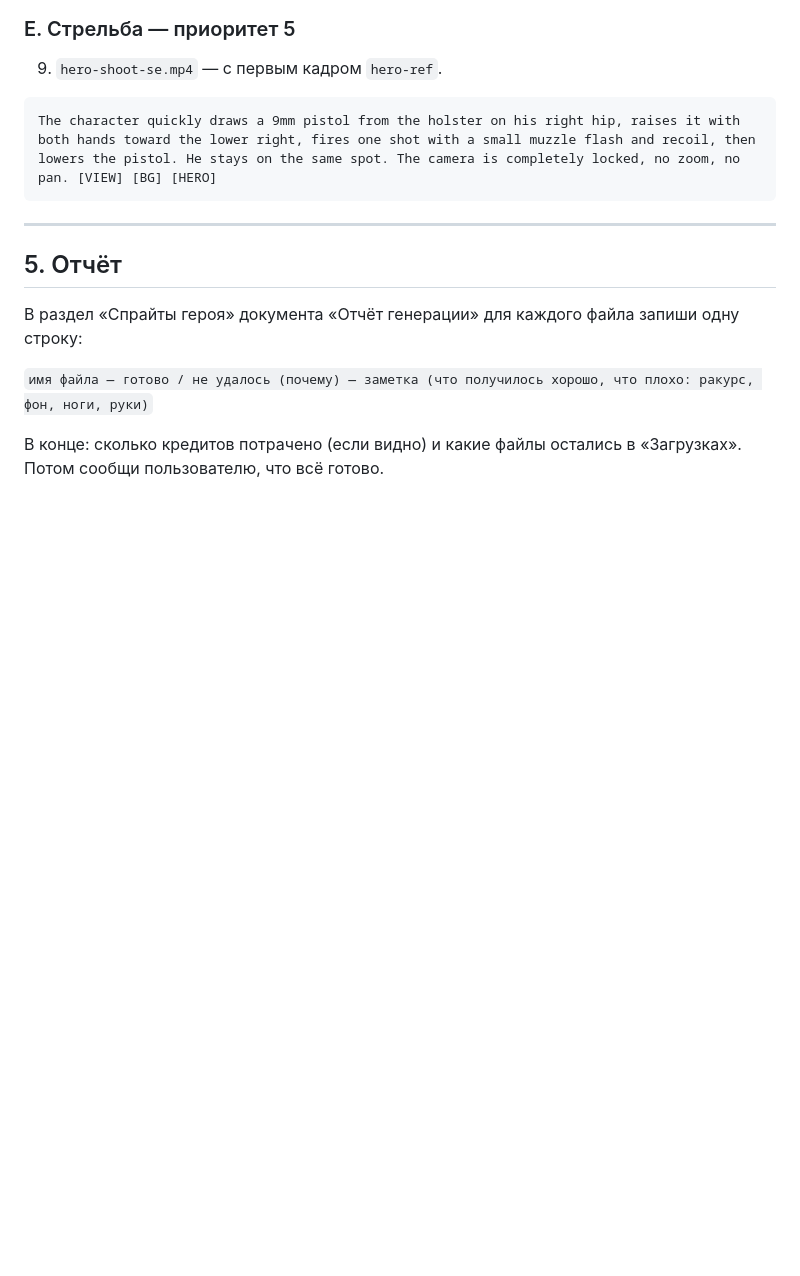
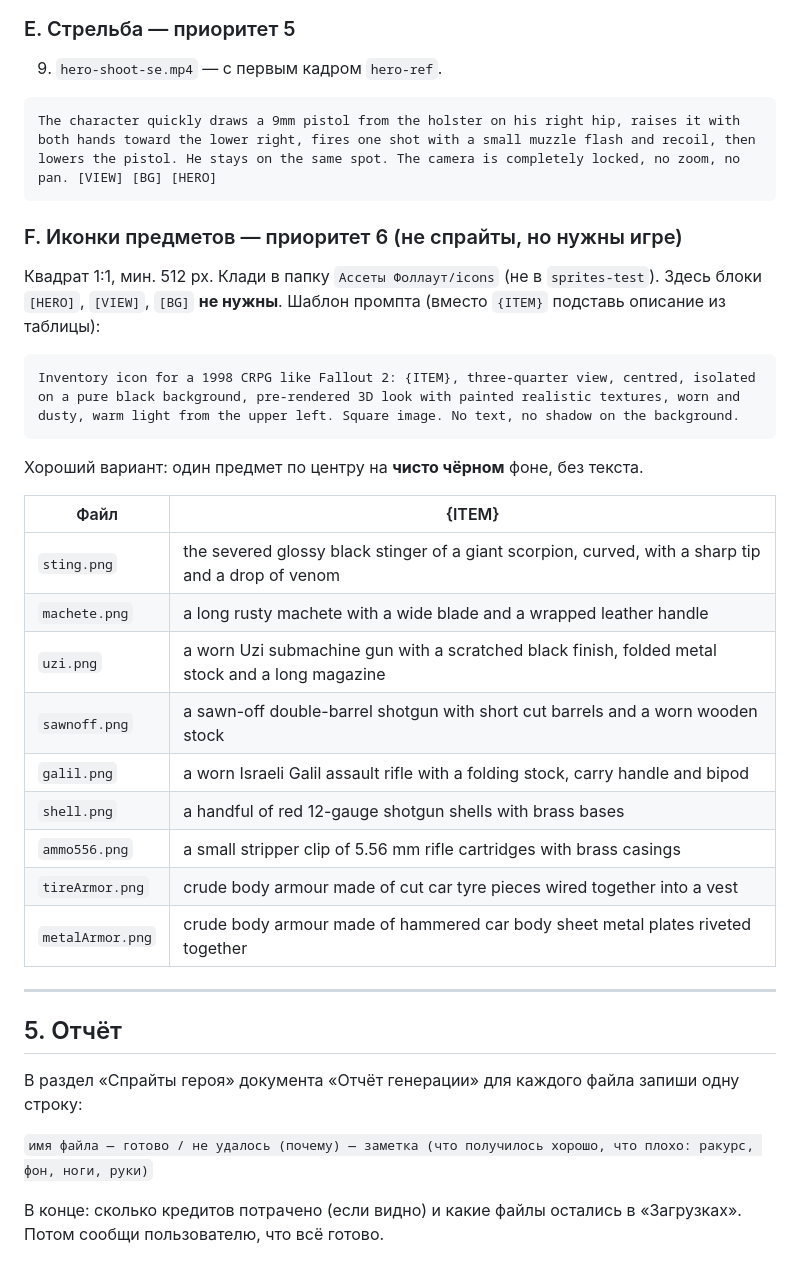
Before and after one commit to SergeiR72R/Fallout-Israel, a Markdown page: docs/CLAUDE_CHROME_SPRITES.md, the part around the change. Drawn GitHub-style; blank space fills up the shorter version.

Commit message:
Chrome task: icon prompts for new items
Co-Authored-By: Claude Opus 5.5 <noreply@anthropic.com>
Claude-Session: https://claude.ai/code/session_013XjA6CiNKVekdAUWx1gm9r

````diff
--- a/docs/CLAUDE_CHROME_SPRITES.md
+++ b/docs/CLAUDE_CHROME_SPRITES.md
@@ -117,6 +117,26 @@ Sprite sheet for a 1998 isometric CRPG: one row of eight full-body frames of the
 The character quickly draws a 9mm pistol from the holster on his right hip, raises it with both hands toward the lower right, fires one shot with a small muzzle flash and recoil, then lowers the pistol. He stays on the same spot. The camera is completely locked, no zoom, no pan. [VIEW] [BG] [HERO]
 ```
 
+### F. Иконки предметов — приоритет 6 (не спрайты, но нужны игре)
+
+Квадрат 1:1, мин. 512 px. Клади в папку `Ассеты Фоллаут/icons` (не в `sprites-test`). Здесь блоки `[HERO]`, `[VIEW]`, `[BG]` **не нужны**. Шаблон промпта (вместо `{ITEM}` подставь описание из таблицы):
+```
+Inventory icon for a 1998 CRPG like Fallout 2: {ITEM}, three-quarter view, centred, isolated on a pure black background, pre-rendered 3D look with painted realistic textures, worn and dusty, warm light from the upper left. Square image. No text, no shadow on the background.
+```
+Хороший вариант: один предмет по центру на **чисто чёрном** фоне, без текста.
+
+| Файл | {ITEM} |
+|---|---|
+| `sting.png` | the severed glossy black stinger of a giant scorpion, curved, with a sharp tip and a drop of venom |
+| `machete.png` | a long rusty machete with a wide blade and a wrapped leather handle |
+| `uzi.png` | a worn Uzi submachine gun with a scratched black finish, folded metal stock and a long magazine |
+| `sawnoff.png` | a sawn-off double-barrel shotgun with short cut barrels and a worn wooden stock |
+| `galil.png` | a worn Israeli Galil assault rifle with a folding stock, carry handle and bipod |
+| `shell.png` | a handful of red 12-gauge shotgun shells with brass bases |
+| `ammo556.png` | a small stripper clip of 5.56 mm rifle cartridges with brass casings |
+| `tireArmor.png` | crude body armour made of cut car tyre pieces wired together into a vest |
+| `metalArmor.png` | crude body armour made of hammered car body sheet metal plates riveted together |
+
 ---
 
 ## 5. Отчёт
````
